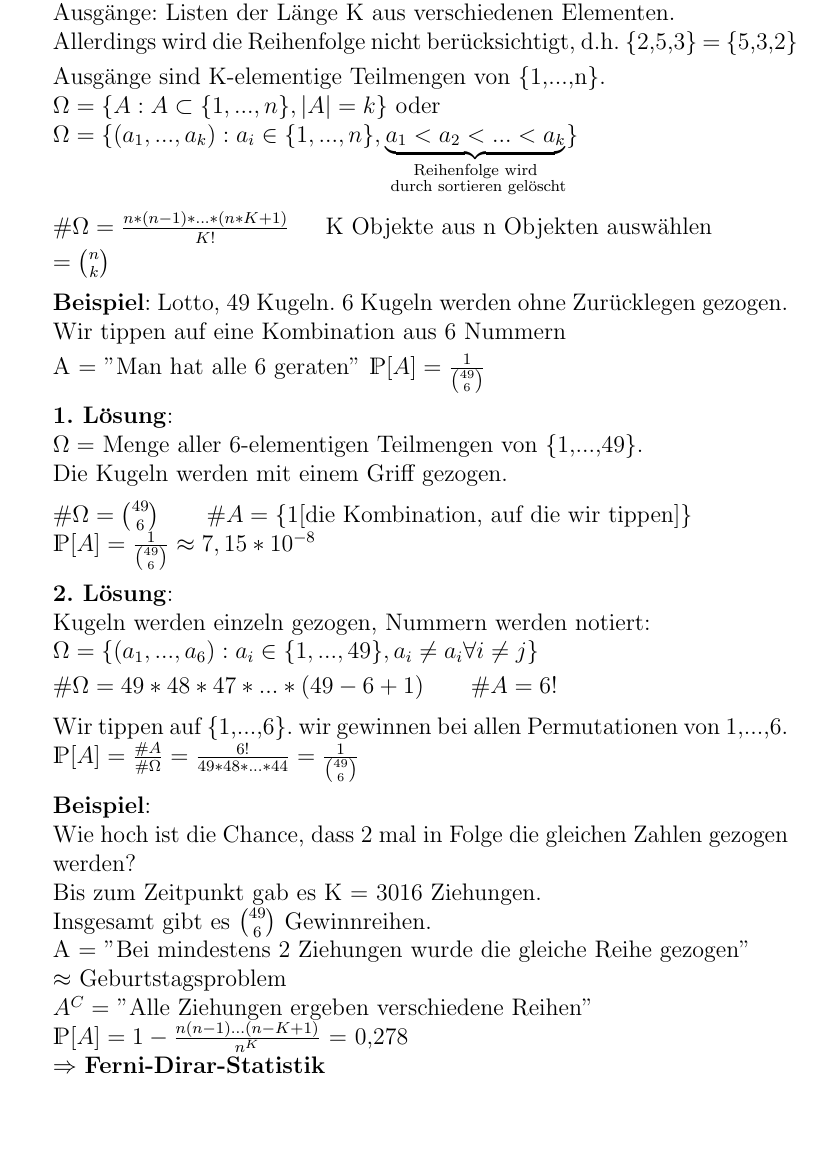
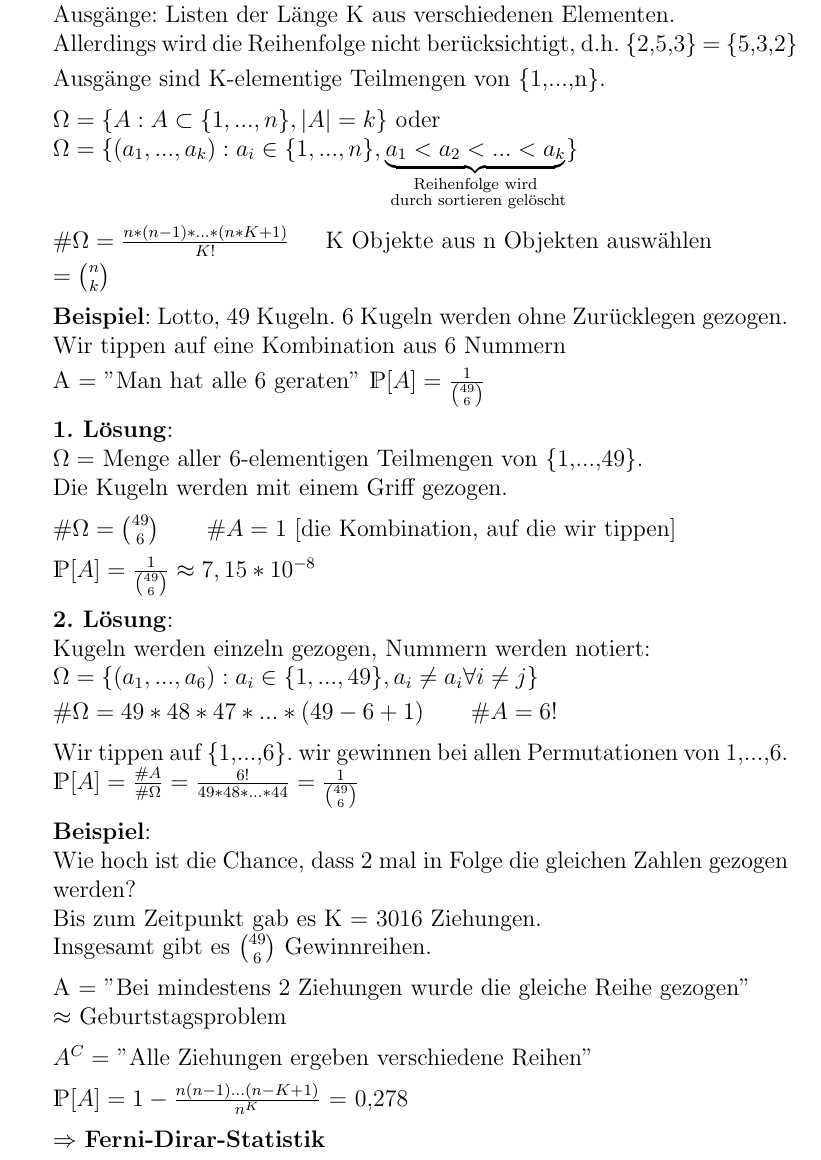
Before and after one commit to rtschu/Stochastik-SS19, a LaTeX book (Mitschrift Stochastik.tex, which reads tex/04_05.tex): part of page 11 of 56, cut so that both start at the same text, the shorter picture padded with empty space. Compiled offline with pdfLaTeX.

Commit message:
Update 04_05.tex

```diff
--- a/tex/04_05.tex
+++ b/tex/04_05.tex
@@ -53,7 +53,7 @@ Insgesamt 4 Modelle:
 	\item \textbf{Ohne Zurücklegen und ohne Berücksichtigung der Reihenfolge}\\
 	Ausgänge: Listen der Länge K aus verschiedenen Elementen.\\
 	Allerdings wird die Reihenfolge nicht berücksichtigt, d.h. \{2,5,3\} = \{5,3,2\}\smallskip\\
-	Ausgänge sind K-elementige Teilmengen von \{1,...,n\}.\\
+	Ausgänge sind K-elementige Teilmengen von \{1,...,n\}.\medskip\\
 	$\Omega = \{A:A\subset\{1,...,n\},|A| = k\}$ oder \\
 	$\Omega = \{(a_1,...,a_k):a_i \in \{1,...,n\},\underbrace{a_1<a_2<...<a_k}_{\substack{\text{Reihenfolge wird}\\\text{ durch sortieren gelöscht}}} \}$\medskip\\
 	\#$\Omega = \frac{n*(n-1)*...*(n*K+1)}{K!}$ \hspace{0.5cm}K Objekte aus n Objekten auswählen\smallskip\\
@@ -64,7 +64,7 @@ Insgesamt 4 Modelle:
 	\textbf{1. Lösung}:\\
 	$\Omega = $ Menge aller 6-elementigen Teilmengen von \{1,...,49\}. \\
 	Die Kugeln werden mit einem Griff gezogen.\medskip\\
-	\#$\Omega = \binom{49}{6} \qquad \#A = \{1 \text{[die Kombination, auf die wir tippen]}\}$\\
+	\#$\Omega = \binom{49}{6} \qquad \#A = 1$ [die Kombination, auf die wir tippen]\medskip\\
 	$\mathds{P}[A] = \frac{1}{\binom{49}{6}} \approx 7,15*10^{-8}$\medskip\\
 	\textbf{2. Lösung}:\\
 	Kugeln werden einzeln gezogen, Nummern werden notiert:\\
@@ -74,10 +74,10 @@ Insgesamt 4 Modelle:
 	$\mathds{P}[A] = \frac{\#A}{\#\Omega}=\frac{6!}{49*48*...*44} = \frac{1}{\binom{49}{6}}$\medskip\\
 	\textbf{Beispiel}:\\ Wie hoch ist die Chance, dass 2 mal in Folge die gleichen Zahlen gezogen werden?\\
 	Bis zum Zeitpunkt gab es K = 3016 Ziehungen.\\
-	Insgesamt gibt es $\binom{49}{6}$ Gewinnreihen.\\
-	A = ''Bei mindestens 2 Ziehungen wurde die gleiche Reihe gezogen''\\$\approx$ Geburtstagsproblem\\
-	$A^C = $ ''Alle Ziehungen ergeben verschiedene Reihen''\\
-	$\mathds{P}[A] = 1 - \frac{n(n-1)...(n-K+1)}{n^K}$ = 0,278\\
+	Insgesamt gibt es $\binom{49}{6}$ Gewinnreihen.\medskip\\
+	A = ''Bei mindestens 2 Ziehungen wurde die gleiche Reihe gezogen''\\$\approx$ Geburtstagsproblem\medskip\\
+	$A^C = $ ''Alle Ziehungen ergeben verschiedene Reihen''\medskip\\
+	$\mathds{P}[A] = 1 - \frac{n(n-1)...(n-K+1)}{n^K}$ = 0,278\medskip\\
 	$\Rightarrow$ \textbf{Ferni-Dirar-Statistik}
 	\newpage
 	\item \textbf{Mit zurücklegen und ohne Reihenfolge}\\
```
